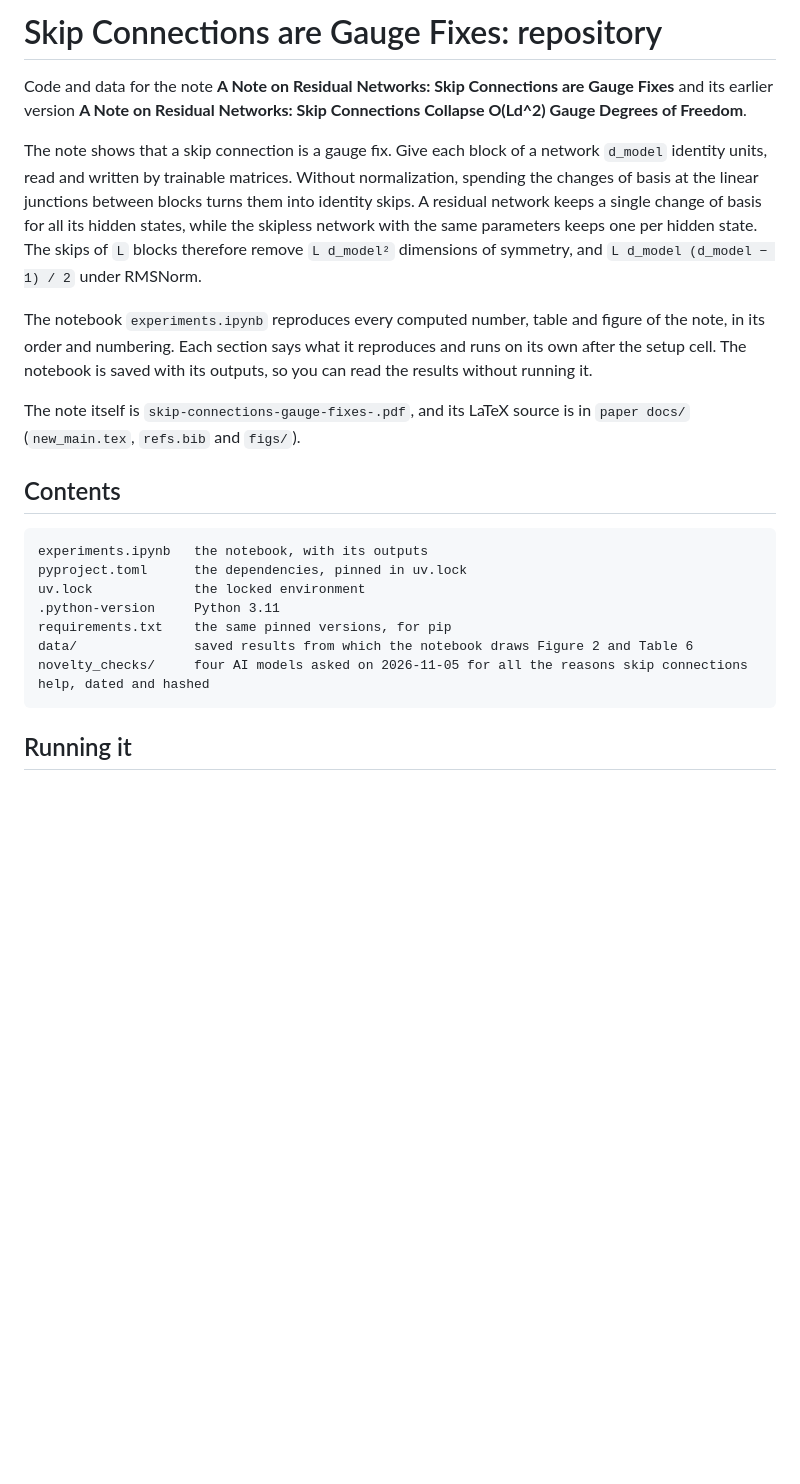
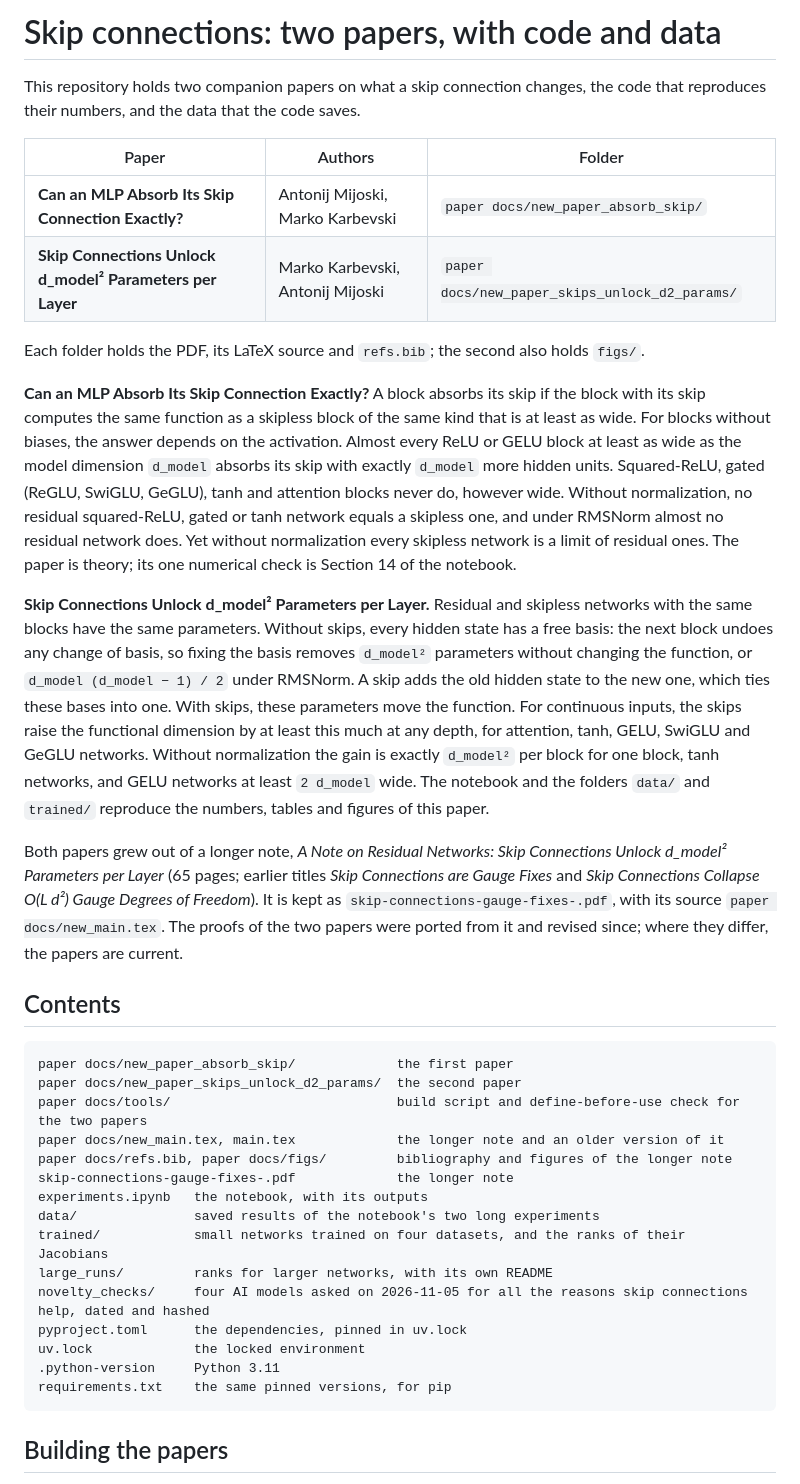
Before and after one commit to MarkoKarbevski/skips_fix_gauges, a Markdown page: README.md, the part around one of its changes. Drawn GitHub-style; blank space fills up the shorter version.

```diff
--- a/README.md
+++ b/README.md
@@ -1,22 +1,37 @@
-# Skip Connections are Gauge Fixes: repository
+# Skip connections: two papers, with code and data
 
-Code and data for the note **A Note on Residual Networks: Skip Connections are Gauge Fixes** and its earlier version **A Note on Residual Networks: Skip Connections Collapse O(Ld^2) Gauge Degrees of Freedom**.
+This repository holds two companion papers on what a skip connection changes, the code that reproduces their numbers, and the data that the code saves.
 
-The note shows that a skip connection is a gauge fix. Give each block of a network `d_model` identity units, read and written by trainable matrices. Without normalization, spending the changes of basis at the linear junctions between blocks turns them into identity skips. A residual network keeps a single change of basis for all its hidden states, while the skipless network with the same parameters keeps one per hidden state. The skips of `L` blocks therefore remove `L d_model²` dimensions of symmetry, and `L d_model (d_model − 1) / 2` under RMSNorm.
+| Paper | Authors | Folder |
+|---|---|---|
+| **Can an MLP Absorb Its Skip Connection Exactly?** | Antonij Mijoski, Marko Karbevski | `paper docs/new_paper_absorb_skip/` |
+| **Skip Connections Unlock d_model² Parameters per Layer** | Marko Karbevski, Antonij Mijoski | `paper docs/new_paper_skips_unlock_d2_params/` |
 
-The notebook `experiments.ipynb` reproduces every computed number, table and figure of the note, in its order and numbering. Each section says what it reproduces and runs on its own after the setup cell. The notebook is saved with its outputs, so you can read the results without running it.
+Each folder holds the PDF, its LaTeX source and `refs.bib`; the second also holds `figs/`.
 
-The note itself is `skip-connections-gauge-fixes-.pdf`, and its LaTeX source is in `paper docs/` (`new_main.tex`, `refs.bib` and `figs/`).
+**Can an MLP Absorb Its Skip Connection Exactly?** A block absorbs its skip if the block with its skip computes the same function as a skipless block of the same kind that is at least as wide. For blocks without biases, the answer depends on the activation. Almost every ReLU or GELU block at least as wide as the model dimension `d_model` absorbs its skip with exactly `d_model` more hidden units. Squared-ReLU, gated (ReGLU, SwiGLU, GeGLU), tanh and attention blocks never do, however wide. Without normalization, no residual squared-ReLU, gated or tanh network equals a skipless one, and under RMSNorm almost no residual network does. Yet without normalization every skipless network is a limit of residual ones. The paper is theory; its one numerical check is Section 14 of the notebook.
+
+**Skip Connections Unlock d_model² Parameters per Layer.** Residual and skipless networks with the same blocks have the same parameters. Without skips, every hidden state has a free basis: the next block undoes any change of basis, so fixing the basis removes `d_model²` parameters without changing the function, or `d_model (d_model − 1) / 2` under RMSNorm. A skip adds the old hidden state to the new one, which ties these bases into one. With skips, these parameters move the function. For continuous inputs, the skips raise the functional dimension by at least this much at any depth, for attention, tanh, GELU, SwiGLU and GeGLU networks. Without normalization the gain is exactly `d_model²` per block for one block, tanh networks, and GELU networks at least `2 d_model` wide. The notebook and the folders `data/` and `trained/` reproduce the numbers, tables and figures of this paper.
+
+Both papers grew out of a longer note, *A Note on Residual Networks: Skip Connections Unlock d_model² Parameters per Layer* (65 pages; earlier titles *Skip Connections are Gauge Fixes* and *Skip Connections Collapse O(L d²) Gauge Degrees of Freedom*). It is kept as `skip-connections-gauge-fixes-.pdf`, with its source `paper docs/new_main.tex`. The proofs of the two papers were ported from it and revised since; where they differ, the papers are current.
 
 ## Contents
 
+    paper docs/new_paper_absorb_skip/             the first paper
+    paper docs/new_paper_skips_unlock_d2_params/  the second paper
+    paper docs/tools/                             build script and define-before-use check for the two papers
+    paper docs/new_main.tex, main.tex             the longer note and an older version of it
+    paper docs/refs.bib, paper docs/figs/         bibliography and figures of the longer note
+    skip-connections-gauge-fixes-.pdf             the longer note
     experiments.ipynb   the notebook, with its outputs
+    data/               saved results of the notebook's two long experiments
+    trained/            small networks trained on four datasets, and the ranks of their Jacobians
+    large_runs/         ranks for larger networks, with its own README
+    novelty_checks/     four AI models asked on 2026-11-05 for all the reasons skip connections help, dated and hashed
     pyproject.toml      the dependencies, pinned in uv.lock
     uv.lock             the locked environment
     .python-version     Python 3.11
     requirements.txt    the same pinned versions, for pip
-    data/               saved results from which the notebook draws Figure 2 and Table 6
-    novelty_checks/     four AI models asked on 2026-11-05 for all the reasons skip connections help, dated and hashed
 
-## Running it
+## Building the papers
 
```
Also changed, not shown: other parts of README.md (+58 -30 lines).
